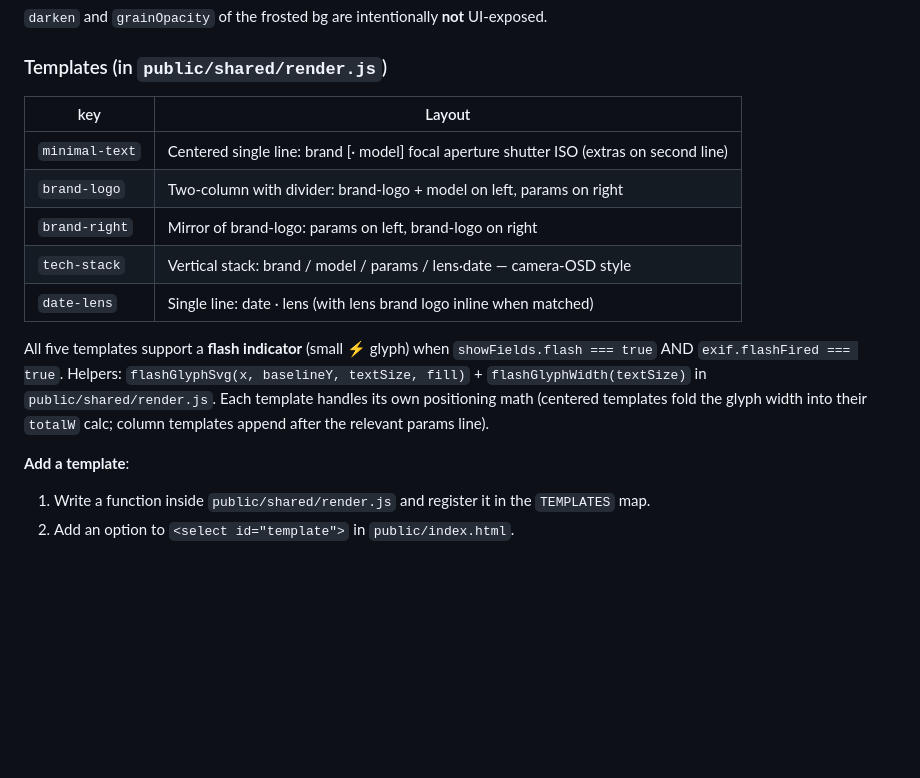
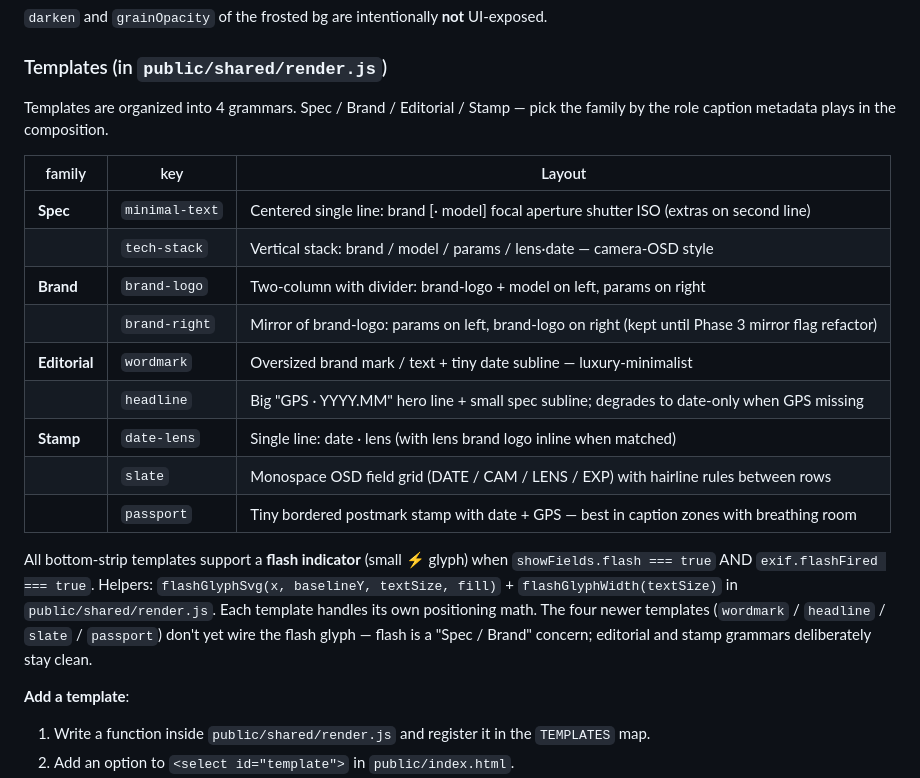
Before and after one commit to anois/photo-tools, a Markdown page: CLAUDE.md, the part around one of its changes. Drawn GitHub-style; blank space fills up the shorter version.

```diff
--- a/CLAUDE.md
+++ b/CLAUDE.md
@@ -286,15 +300,21 @@ Each frame carries a `shadowDefault` (drop shadow under the rounded foreground p
 
 ### Templates (in `public/shared/render.js`)
 
-| key              | Layout                                                              |
-|------------------|---------------------------------------------------------------------|
-| `minimal-text`   | Centered single line: brand [· model]  focal aperture shutter ISO  (extras on second line) |
-| `brand-logo`     | Two-column with divider: brand-logo + model on left, params on right |
-| `brand-right`    | Mirror of brand-logo: params on left, brand-logo on right           |
-| `tech-stack`     | Vertical stack: brand / model / params / lens·date  — camera-OSD style |
-| `date-lens`      | Single line: date · lens (with lens brand logo inline when matched) |
+Templates are organized into 4 grammars. Spec / Brand / Editorial / Stamp — pick the family by the role caption metadata plays in the composition.
 
-All five templates support a **flash indicator** (small ⚡ glyph) when `showFields.flash === true` AND `exif.flashFired === true`. Helpers: `flashGlyphSvg(x, baselineY, textSize, fill)` + `flashGlyphWidth(textSize)` in `public/shared/render.js`. Each template handles its own positioning math (centered templates fold the glyph width into their `totalW` calc; column templates append after the relevant params line).
+| family | key | Layout |
+|---|---|---|
+| **Spec** | `minimal-text` | Centered single line: brand [· model]  focal aperture shutter ISO  (extras on second line) |
+| | `tech-stack`   | Vertical stack: brand / model / params / lens·date — camera-OSD style |
+| **Brand** | `brand-logo`   | Two-column with divider: brand-logo + model on left, params on right |
+| | `brand-right`  | Mirror of brand-logo: params on left, brand-logo on right (kept until Phase 3 mirror flag refactor) |
+| **Editorial** | `wordmark`   | Oversized brand mark / text + tiny date subline — luxury-minimalist |
+| | `headline`   | Big "GPS · YYYY.MM" hero line + small spec subline; degrades to date-only when GPS missing |
+| **Stamp** | `date-lens`  | Single line: date · lens (with lens brand logo inline when matched) |
+| | `slate`      | Monospace OSD field grid (DATE / CAM / LENS / EXP) with hairline rules between rows |
+| | `passport`   | Tiny bordered postmark stamp with date + GPS — best in caption zones with breathing room |
+
+All bottom-strip templates support a **flash indicator** (small ⚡ glyph) when `showFields.flash === true` AND `exif.flashFired === true`. Helpers: `flashGlyphSvg(x, baselineY, textSize, fill)` + `flashGlyphWidth(textSize)` in `public/shared/render.js`. Each template handles its own positioning math. The four newer templates (`wordmark` / `headline` / `slate` / `passport`) don't yet wire the flash glyph — flash is a "Spec / Brand" concern; editorial and stamp grammars deliberately stay clean.
 
 **Add a template**:
 1. Write a function inside `public/shared/render.js` and register it in the `TEMPLATES` map.
```
Also changed, not shown: other parts of CLAUDE.md (+22 -8 lines), README.md (+2 -2 lines), README.zh-CN.md (+2 -2 lines).
